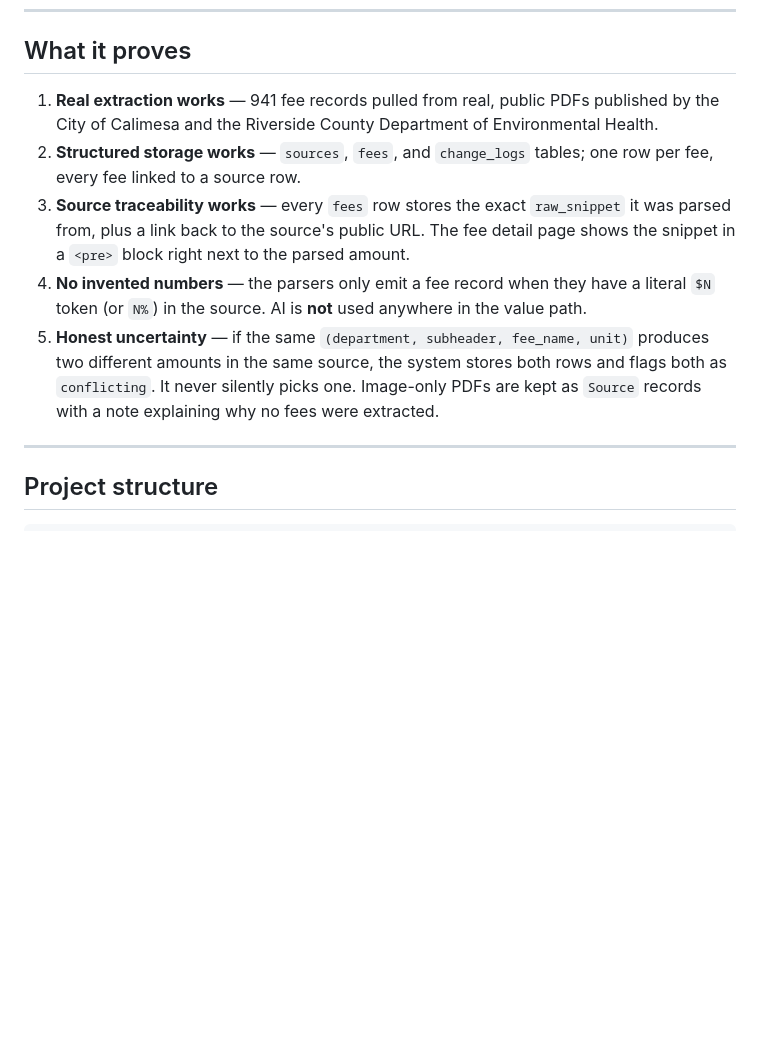
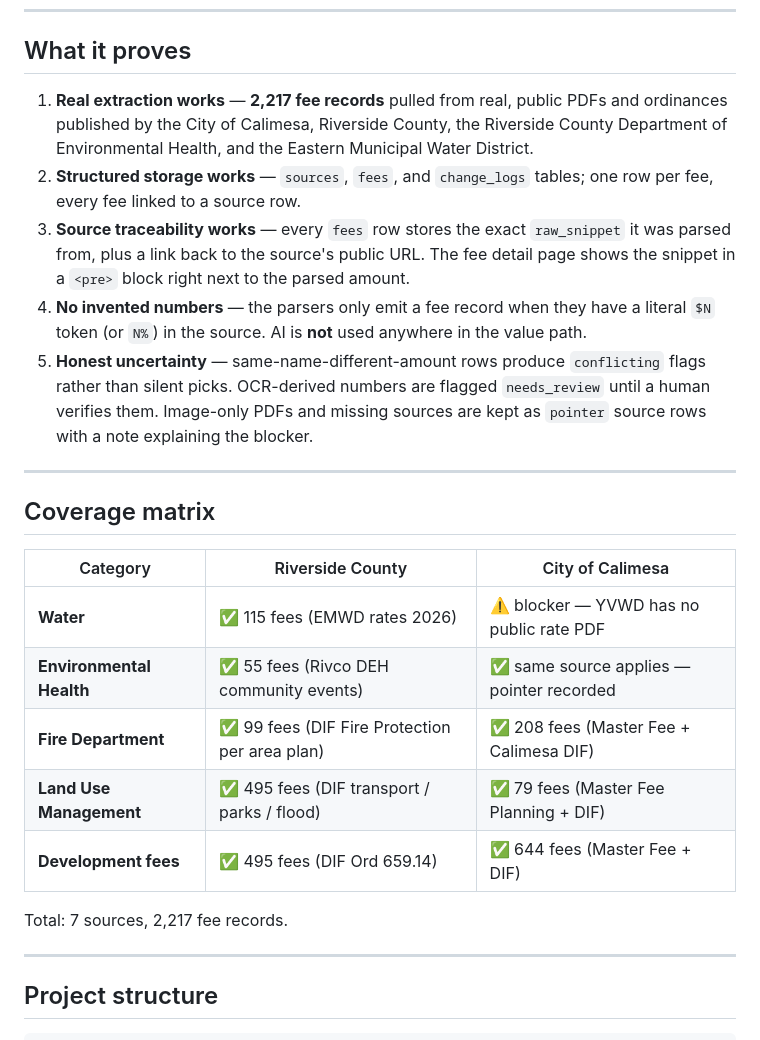
Before and after one commit to Muhammad-Abdullah1/fee-extraction-demo, a Markdown page: README.md, the part around one of its changes. Drawn GitHub-style; blank space fills up the shorter version.

```diff
--- a/README.md
+++ b/README.md
@@ -11,9 +11,10 @@ UI is one click away from the literal line in the original PDF.
 
 ## What it proves
 
-1. **Real extraction works** — 941 fee records pulled from real,
-   public PDFs published by the City of Calimesa and the Riverside
-   County Department of Environmental Health.
+1. **Real extraction works** — **2,217 fee records** pulled from real,
+   public PDFs and ordinances published by the City of Calimesa,
+   Riverside County, the Riverside County Department of Environmental
+   Health, and the Eastern Municipal Water District.
 2. **Structured storage works** — `sources`, `fees`, and `change_logs`
    tables; one row per fee, every fee linked to a source row.
 3. **Source traceability works** — every `fees` row stores the exact
@@ -23,11 +24,25 @@ UI is one click away from the literal line in the original PDF.
 4. **No invented numbers** — the parsers only emit a fee record when
    they have a literal `$N` token (or `N%`) in the source. AI is **not**
    used anywhere in the value path.
-5. **Honest uncertainty** — if the same `(department, subheader,
-   fee_name, unit)` produces two different amounts in the same source,
-   the system stores both rows and flags both as `conflicting`. It
-   never silently picks one. Image-only PDFs are kept as `Source`
-   records with a note explaining why no fees were extracted.
+5. **Honest uncertainty** — same-name-different-amount rows produce
+   `conflicting` flags rather than silent picks. OCR-derived numbers
+   are flagged `needs_review` until a human verifies them. Image-only
+   PDFs and missing sources are kept as `pointer` source rows with a
+   note explaining the blocker.
+
+---
+
+## Coverage matrix
+
+| Category | Riverside County | City of Calimesa |
+|---|---|---|
+| **Water** | ✅ 115 fees (EMWD rates 2026) | ⚠️ blocker — YVWD has no public rate PDF |
+| **Environmental Health** | ✅ 55 fees (Rivco DEH community events) | ✅ same source applies — pointer recorded |
+| **Fire Department** | ✅ 99 fees (DIF Fire Protection per area plan) | ✅ 208 fees (Master Fee + Calimesa DIF) |
+| **Land Use Management** | ✅ 495 fees (DIF transport / parks / flood) | ✅ 79 fees (Master Fee Planning + DIF) |
+| **Development fees** | ✅ 495 fees (DIF Ord 659.14) | ✅ 644 fees (Master Fee + DIF) |
+
+Total: 7 sources, 2,217 fee records.
 
 ---
 
```
Also changed, not shown: other parts of README.md (+149 -66 lines).
